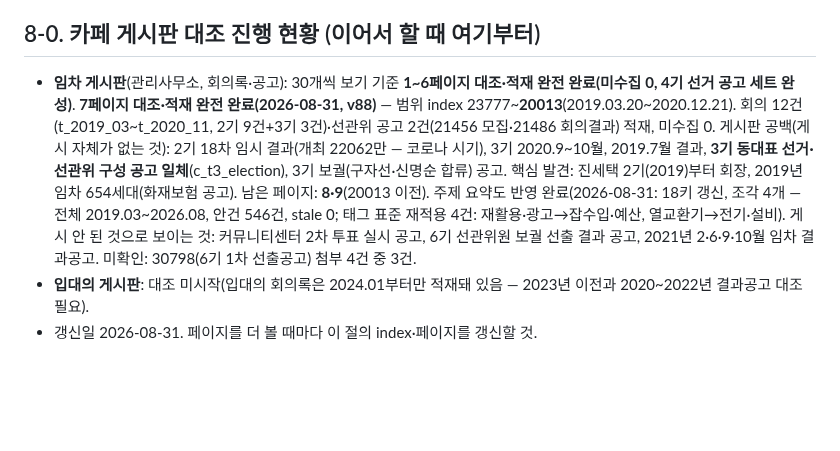
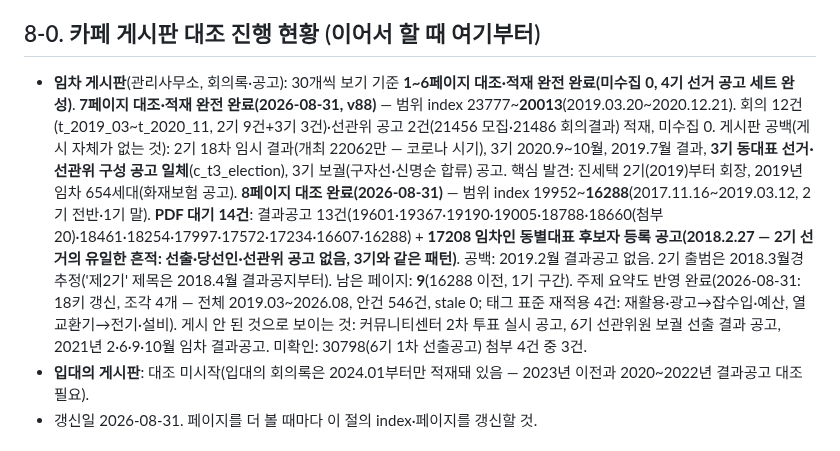
Before and after one commit to SandleAPT/minutes, a Markdown page: docs/DATA.md, the part around the change. Drawn GitHub-style; blank space fills up the shorter version.

Commit message:
게시판 대조 8페이지 완료 기록(index 16288까지, PDF 대기 14건)
Co-Authored-By: Claude Fable 5 <noreply@anthropic.com>

```diff
--- a/docs/DATA.md
+++ b/docs/DATA.md
@@ -51,7 +51,7 @@
 - 임차 명단 좌석 = 선거구 번호(당선인 공고 기준). 선거구를 모르는 사람은 1번 칸에 두고 `notes`에 적는다(예: 제4기 김아도 감사).
 
 ## 8-0. 카페 게시판 대조 진행 현황 (이어서 할 때 여기부터)
-- **임차 게시판**(관리사무소, 회의록·공고): 30개씩 보기 기준 **1~6페이지 대조·적재 완전 완료(미수집 0, 4기 선거 공고 세트 완성)**. **7페이지 대조·적재 완전 완료(2026-08-31, v88)** — 범위 index 23777~**20013**(2019.03.20~2020.12.21). 회의 12건(t_2019_03~t_2020_11, 2기 9건+3기 3건)·선관위 공고 2건(21456 모집·21486 회의결과) 적재, 미수집 0. 게시판 공백(게시 자체가 없는 것): 2기 18차 임시 결과(개최 22062만 — 코로나 시기), 3기 2020.9~10월, 2019.7월 결과, **3기 동대표 선거·선관위 구성 공고 일체**(c_t3_election), 3기 보궐(구자선·신명순 합류) 공고. 핵심 발견: 진세택 2기(2019)부터 회장, 2019년 임차 654세대(화재보험 공고). 남은 페이지: **8·9**(20013 이전). 주제 요약도 반영 완료(2026-08-31: 18키 갱신, 조각 4개 — 전체 2019.03~2026.08, 안건 546건, stale 0; 태그 표준 재적용 4건: 재활용·광고→잡수입·예산, 열교환기→전기·설비). 게시 안 된 것으로 보이는 것: 커뮤니티센터 2차 투표 실시 공고, 6기 선관위원 보궐 선출 결과 공고, 2021년 2·6·9·10월 임차 결과공고. 미확인: 30798(6기 1차 선출공고) 첨부 4건 중 3건.
+- **임차 게시판**(관리사무소, 회의록·공고): 30개씩 보기 기준 **1~6페이지 대조·적재 완전 완료(미수집 0, 4기 선거 공고 세트 완성)**. **7페이지 대조·적재 완전 완료(2026-08-31, v88)** — 범위 index 23777~**20013**(2019.03.20~2020.12.21). 회의 12건(t_2019_03~t_2020_11, 2기 9건+3기 3건)·선관위 공고 2건(21456 모집·21486 회의결과) 적재, 미수집 0. 게시판 공백(게시 자체가 없는 것): 2기 18차 임시 결과(개최 22062만 — 코로나 시기), 3기 2020.9~10월, 2019.7월 결과, **3기 동대표 선거·선관위 구성 공고 일체**(c_t3_election), 3기 보궐(구자선·신명순 합류) 공고. 핵심 발견: 진세택 2기(2019)부터 회장, 2019년 임차 654세대(화재보험 공고). **8페이지 대조 완료(2026-08-31)** — 범위 index 19952~**16288**(2017.11.16~2019.03.12, 2기 전반·1기 말). **PDF 대기 14건**: 결과공고 13건(19601·19367·19190·19005·18788·18660(첨부20)·18461·18254·17997·17572·17234·16607·16288) + **17208 임차인 동별대표 후보자 등록 공고(2018.2.27 — 2기 선거의 유일한 흔적: 선출·당선인·선관위 공고 없음, 3기와 같은 패턴)**. 공백: 2019.2월 결과공고 없음. 2기 출범은 2018.3월경 추정('제2기' 제목은 2018.4월 결과공지부터). 남은 페이지: **9**(16288 이전, 1기 구간). 주제 요약도 반영 완료(2026-08-31: 18키 갱신, 조각 4개 — 전체 2019.03~2026.08, 안건 546건, stale 0; 태그 표준 재적용 4건: 재활용·광고→잡수입·예산, 열교환기→전기·설비). 게시 안 된 것으로 보이는 것: 커뮤니티센터 2차 투표 실시 공고, 6기 선관위원 보궐 선출 결과 공고, 2021년 2·6·9·10월 임차 결과공고. 미확인: 30798(6기 1차 선출공고) 첨부 4건 중 3건.
 - **입대의 게시판**: 대조 미시작(입대의 회의록은 2024.01부터만 적재돼 있음 — 2023년 이전과 2020~2022년 결과공고 대조 필요).
 - 갱신일 2026-08-31. 페이지를 더 볼 때마다 이 절의 index·페이지를 갱신할 것.
 
```
